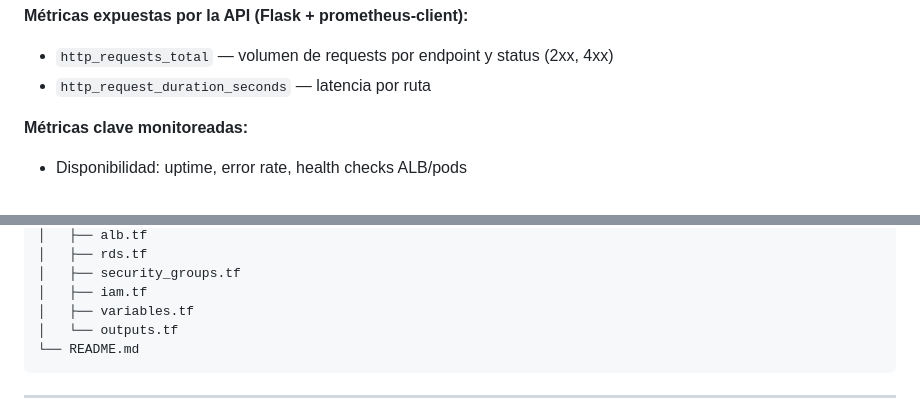
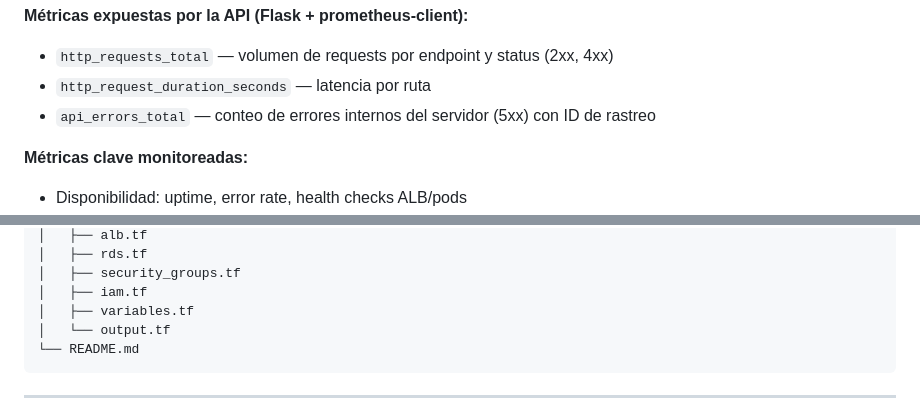
Before and after one commit to Maoamadob/DevOpstesting, a Markdown page: README.md, 2 parts joined by grey strips. Rendered like a GitHub page.

Commit message:
📝(DADL-000): update metrics documentation with api_errors_total
- Add api_errors_total to monitored metrics list
- Document error tracking ID feature for better observability

````diff
--- a/README.md
+++ b/README.md
@@ -67,6 +67,7 @@ Developer → Git Push → GitHub Actions
 
 - `http_requests_total` — volumen de requests por endpoint y status (2xx, 4xx)
 - `http_request_duration_seconds` — latencia por ruta
+- `api_errors_total` — conteo de errores internos del servidor (5xx) con ID de rastreo
 
 **Métricas clave monitoreadas:**
 
@@ -109,7 +110,7 @@ HPA ← Metrics Server ← CPU pods
 │   ├── security_groups.tf
 │   ├── iam.tf
 │   ├── variables.tf
-│   └── outputs.tf
+│   └── output.tf
 └── README.md
 ```
 
````
